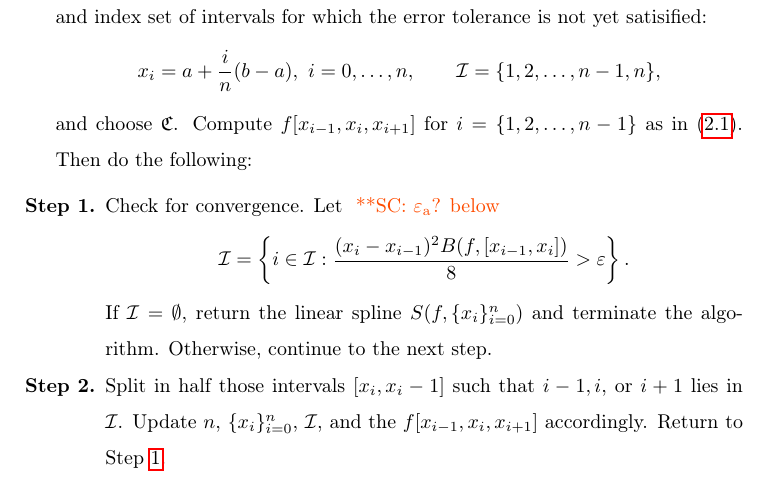
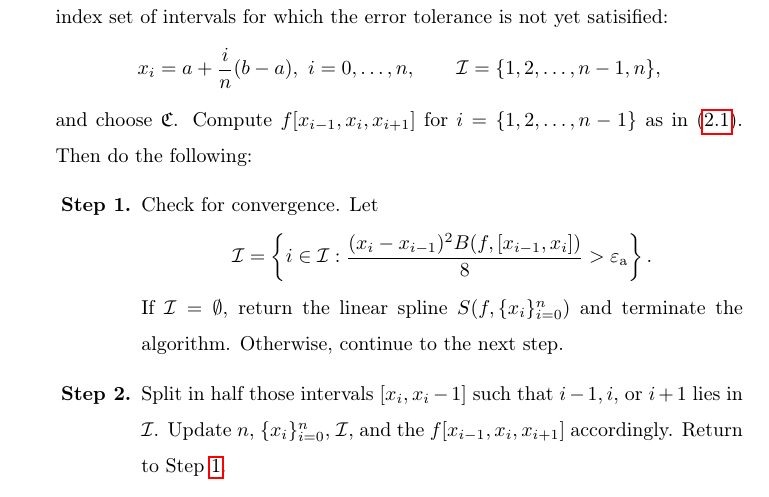
Before and after one commit to xtong5/LocalAdaptiveAppxOpt, a LaTeX paper (TraubMemorialPaper.tex): part of page 8 of 9, cut so that both start at the same text. Compiled offline with pdfLaTeX.

Commit message:
fixed list

```diff
--- a/TraubMemorialPaper.tex
+++ b/TraubMemorialPaper.tex
@@ -1,6 +1,6 @@
 \documentclass[review]{elsarticle}
 
-\usepackage{amsmath,amssymb,xspace,mathtools,hyperref,color}
+\usepackage{amsmath,amssymb,xspace,mathtools,hyperref,enumitem,color}
 
 \input{FJHDef.tex}
 
@@ -366,13 +366,13 @@ is not yet satisified: $$x_i=a+\frac{i}{n}(b-a), \ i=0,\ldots,n, \qquad
 \mathcal{I} = \{1,2,\ldots,n-1,n\},$$ and choose $\fC$. Compute $f[x_{i-1},
 x_{i}, x_{i+1}]$ for $i = \{1,2,\ldots,n-1\}$ as in \eqref{divdiff}. Then do the
 following:
-\begin{enumerate}
+\begin{enumerate}[leftmargin = 10ex]
 \renewcommand{\labelenumi}{\textbf{Step \arabic{enumi}.}}
 %\item[Step 1.] \label{stage1} Compute $f[x_{i-1}, x_{i}, x_{i+1}]$ for those values of $i = \{1,2,\ldots,n-1\}$ as in \eqref{divdiff}.
 \item \label{stage1} Check for convergence.
-Let   \scnote{$\abstol$? below}
+Let
 \[
-\mathcal{I} = \left\{i \in \mathcal{I}: \frac{(x_i - x_{i-1})^2B(f,[x_{i-1},x_i])}{8}  > \varepsilon \right\}.
+\mathcal{I} = \left\{i \in \mathcal{I}: \frac{(x_i - x_{i-1})^2B(f,[x_{i-1},x_i])}{8}  > \abstol \right\}.
 \]
 If $\mathcal{I} = \emptyset$, return the linear spline $S(f, \{x_i\}_{i=0}^n)$ and terminate the algorithm.
 Otherwise, continue to the next step.
```
Also changed, not shown: TraubMemorialPaper.tex (2 more changed lines).
